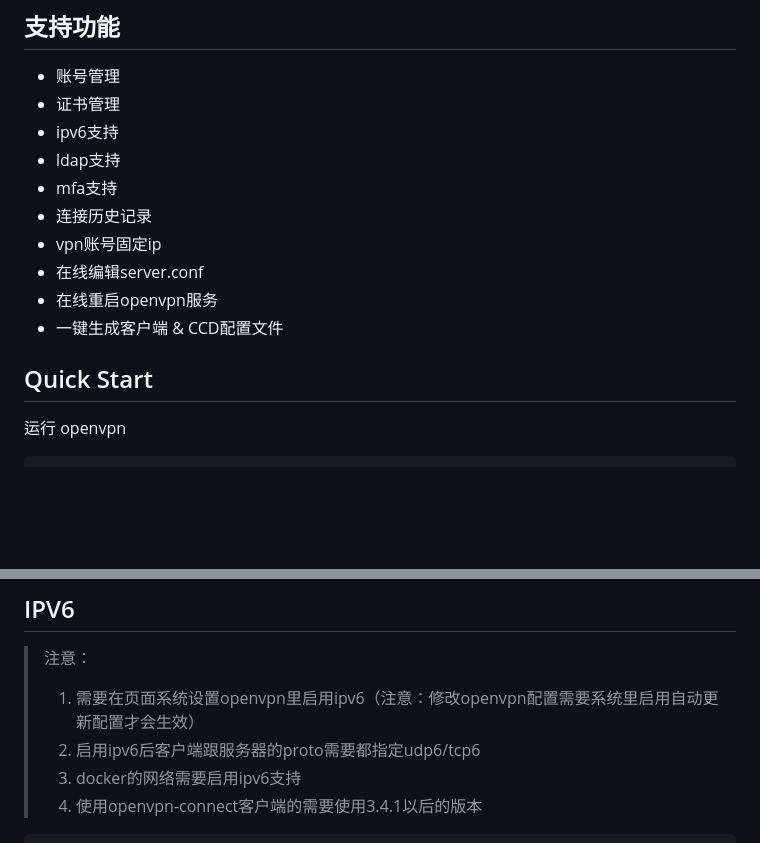
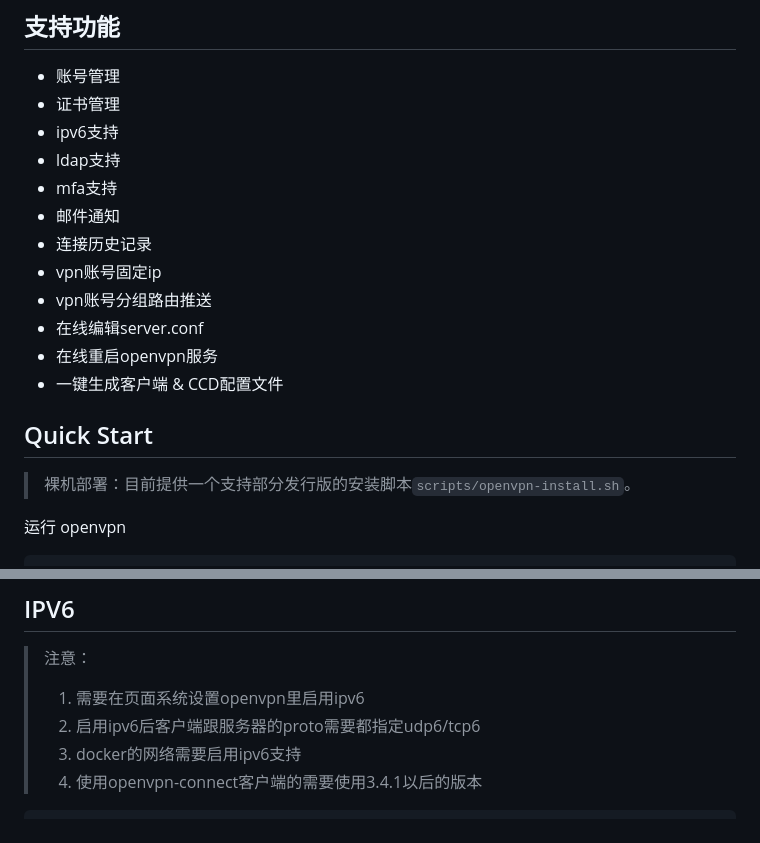
Before and after one commit to GavinTan/openvpn, a Markdown page: README.md, 2 parts joined by grey strips. Rendered like a GitHub page; blank space fills up the shorter version.

Commit message:
docs: Update README.md

```diff
--- a/README.md
+++ b/README.md
@@ -35,13 +35,17 @@
 - ipv6支持
 - ldap支持
 - mfa支持
+- 邮件通知
 - 连接历史记录
 - vpn账号固定ip
+- vpn账号分组路由推送
 - 在线编辑server.conf
 - 在线重启openvpn服务
 - 一键生成客户端 & CCD配置文件
 
 ## Quick Start
+
+> 裸机部署：目前提供一个支持部分发行版的安装脚本`scripts/openvpn-install.sh`。
 
 运行 openvpn
 
@@ -90,7 +94,7 @@ docker run -d \
 
 >注意：
 >
->1. 需要在页面系统设置openvpn里启用ipv6（注意：修改openvpn配置需要系统里启用自动更新配置才会生效）
+>1. 需要在页面系统设置openvpn里启用ipv6
 >2. 启用ipv6后客户端跟服务器的proto需要都指定udp6/tcp6
 >3. docker的网络需要启用ipv6支持
 >4. 使用openvpn-connect客户端的需要使用3.4.1以后的版本
```
